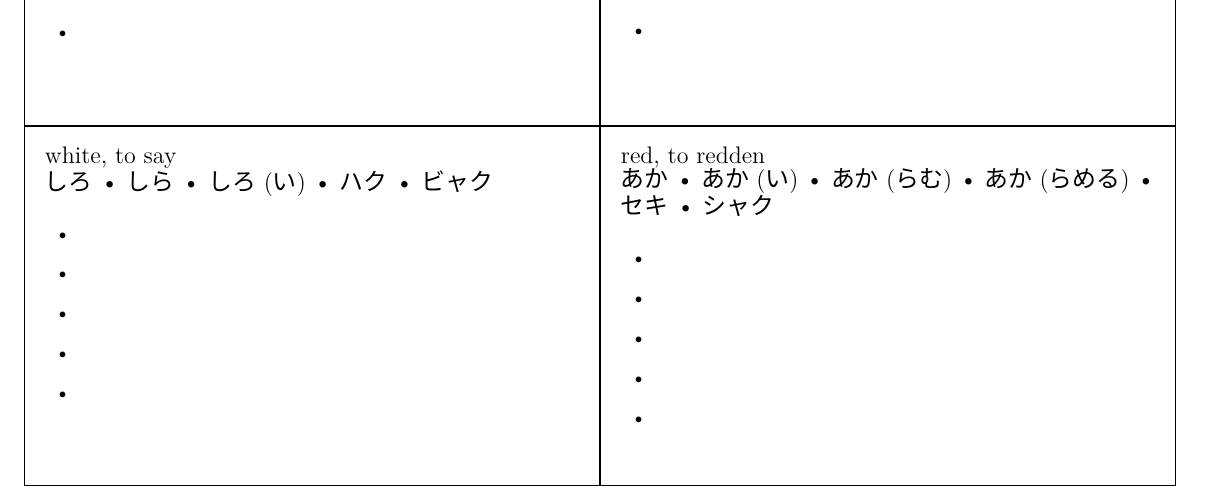
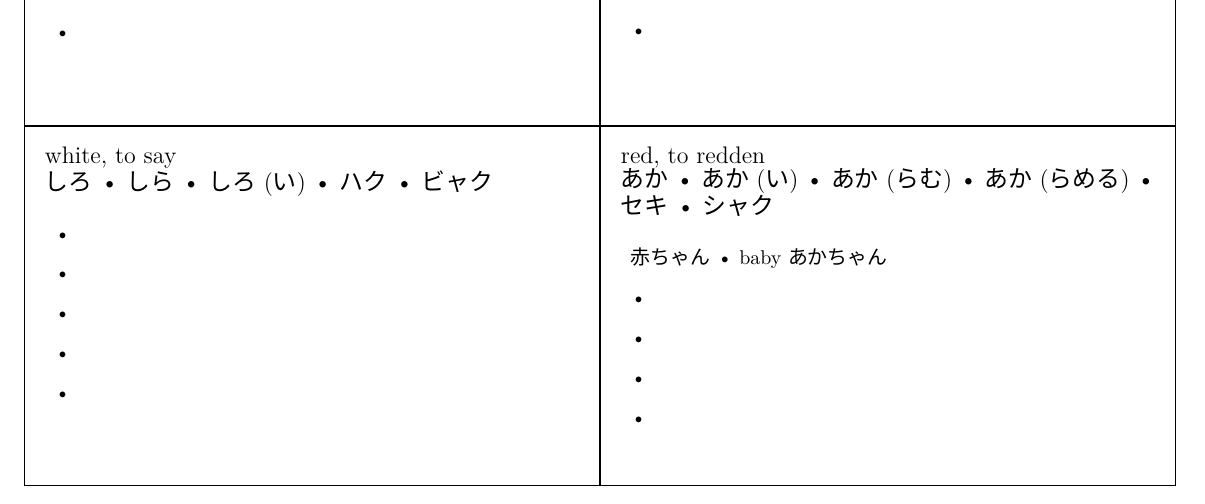
Before and after one commit to MGancarzJr/open-kanji-flashcards, a LaTeX document (n5_057_064.tex): part of page 2 of 2, cut so that both start at the same text. Compiled offline with XeLaTeX; a missing font is replaced by an installed copy or a similar font.

Commit message:
Added jukugo.

```diff
--- a/n5_057_064.tex
+++ b/n5_057_064.tex
@@ -76,7 +76,7 @@
 \shortcard{赤}
 		{red, to redden}
 		{あか • あか(い) • あか(らむ) • あか(らめる) • セキ • シャク}
-		{}{}
+		{赤ちゃん}{baby あかちゃん}
 		{}{}
 		{}{}
 		{}{}
```
